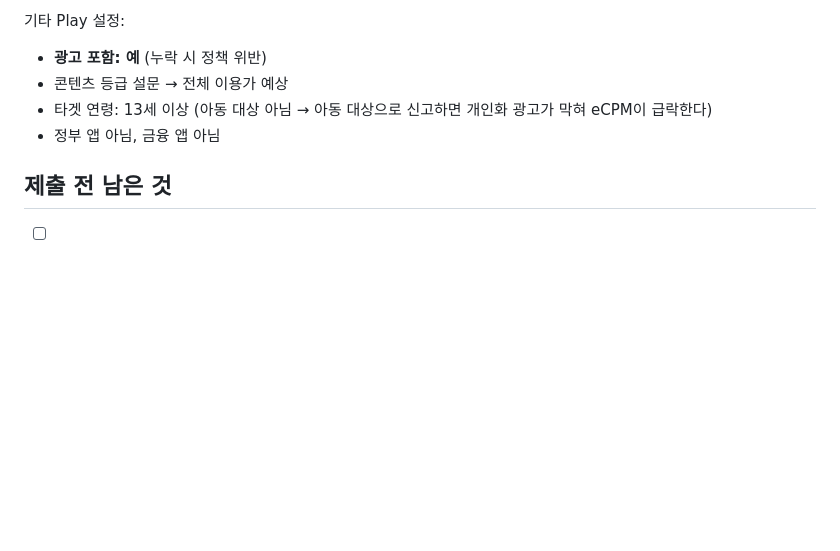
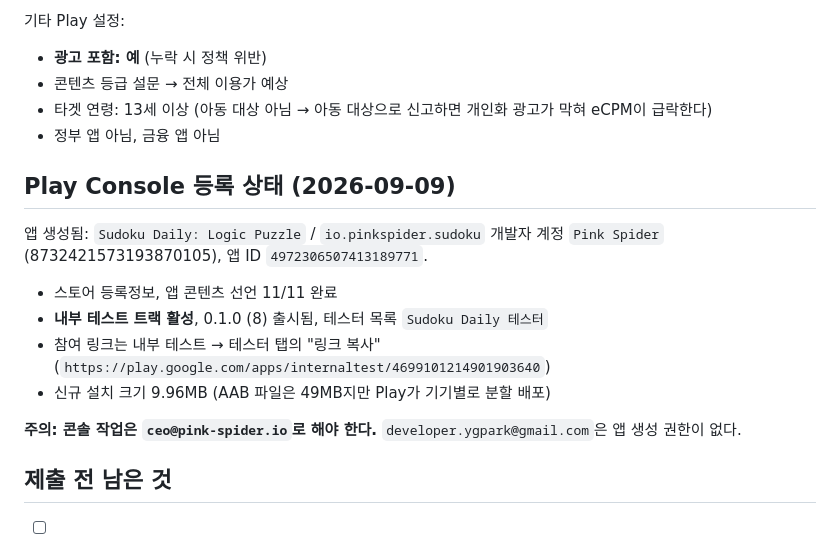
Before and after one commit to Pink-Spider/sudoku-app, a Markdown page: docs/store-listing.md, the part around the change. Drawn GitHub-style; blank space fills up the shorter version.

Commit message:
Record the Play internal testing release
0.1.0 (8) is live on the internal test track. Notes the app and track ids,
the tester opt-in link, and that console work has to happen under
ceo@pink-spider.io.

Also records the install size, since the 49MB AAB looks alarming until you
see Play split it to a 9.96MB per-device download.

Co-Authored-By: Claude Opus 5 (1M context) <noreply@anthropic.com>

```diff
--- a/docs/store-listing.md
+++ b/docs/store-listing.md
@@ -270,6 +270,20 @@ wollen oder eine Stunde ohne Werbung wünschen.
   막혀 eCPM이 급락한다)
 - 정부 앱 아님, 금융 앱 아님
 
+## Play Console 등록 상태 (2026-09-09)
+
+앱 생성됨: `Sudoku Daily: Logic Puzzle` / `io.pinkspider.sudoku`
+개발자 계정 `Pink Spider` (8732421573193870105), 앱 ID `4972306507413189771`.
+
+- 스토어 등록정보, 앱 콘텐츠 선언 11/11 완료
+- **내부 테스트 트랙 활성**, 0.1.0 (8) 출시됨, 테스터 목록 `Sudoku Daily 테스터`
+- 참여 링크는 내부 테스트 → 테스터 탭의 "링크 복사"
+  (`https://play.google.com/apps/internaltest/4699101214901903640`)
+- 신규 설치 크기 9.96MB (AAB 파일은 49MB지만 Play가 기기별로 분할 배포)
+
+**주의: 콘솔 작업은 `ceo@pink-spider.io`로 해야 한다.**
+`developer.ygpark@gmail.com`은 앱 생성 권한이 없다.
+
 ## 제출 전 남은 것
 
 - [ ] 실제 광고 단위 ID로 교체 (`AppConfig.prod`) — 지금은 테스트 ID
```
